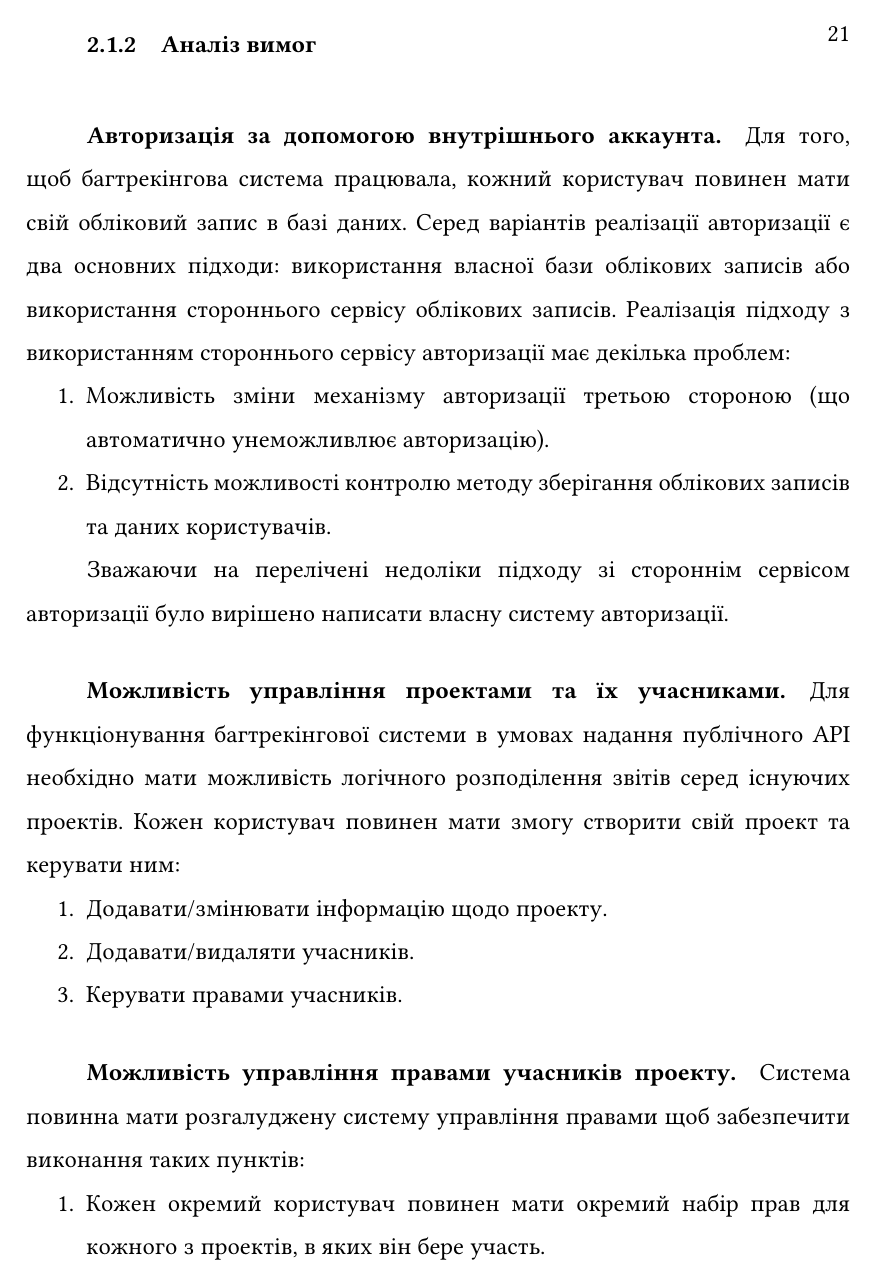
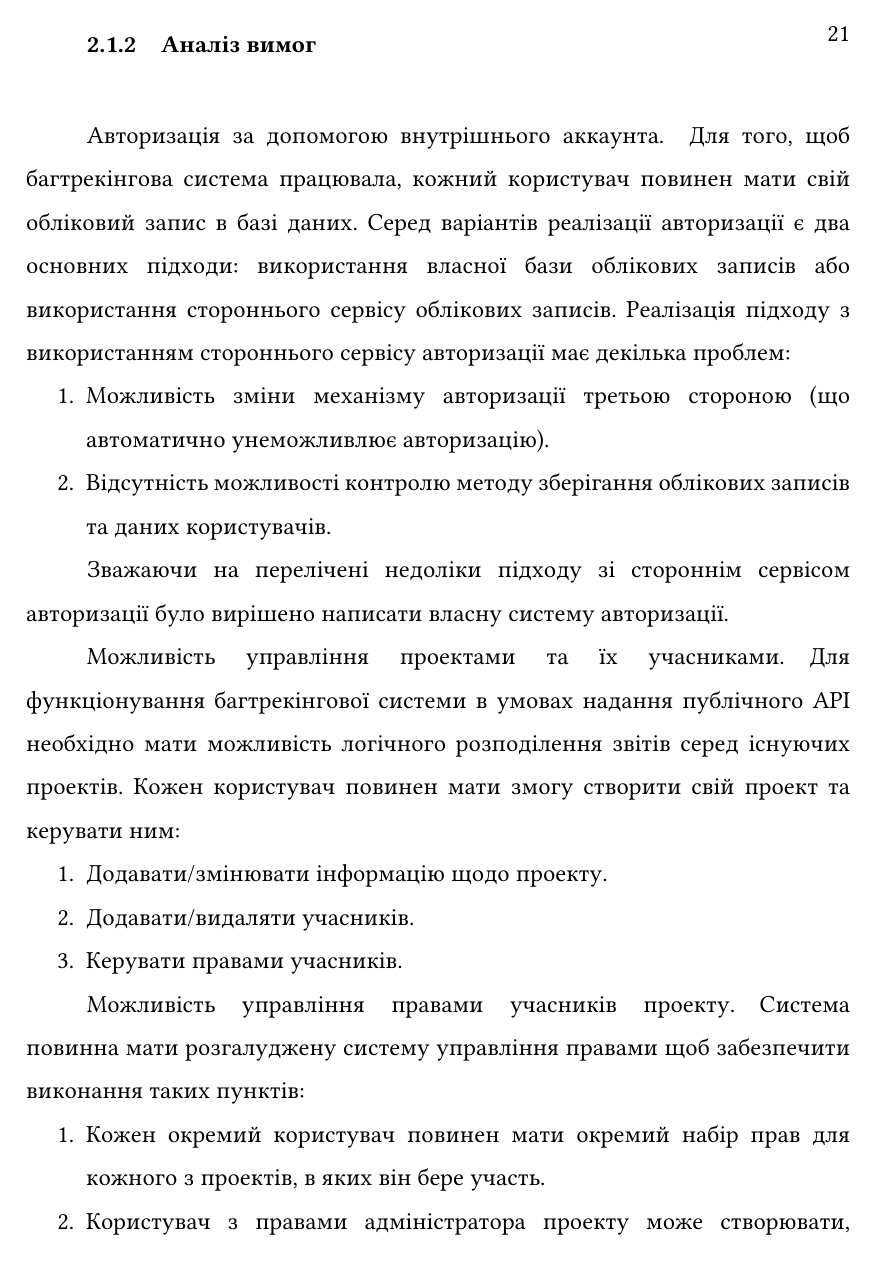
Before and after one commit to s0nerik/Graduation, a LaTeX document (main.tex): page 21 of 87. Compiled offline with pdfLaTeX.

Commit message:
Changed subparagraph formatting. Hello, Boris Olegovich, look at it! It looks AWESOME now! (sarcasm)

```diff
--- a/main.tex
+++ b/main.tex
@@ -110,6 +110,12 @@
 	\titlespacing*{\section} {\parindent}{28pt}{0pt}
 }
 
+% По-моему, это - бред, но Онищенко требует отсутствие жирности у подподпунктов
+% С таким форматом совсем не понятно, что это логическая секция...
+% После таких правок пропадает вообще какое-либо желание делать что-то не "на отцепись"
+\titleformat*{\subparagraph}{\normalsize}
+\titlespacing*{\subparagraph}{\parindent}{0pt}{1em}
+
 % Title formats end
 
 % Definitions styling begin
```
